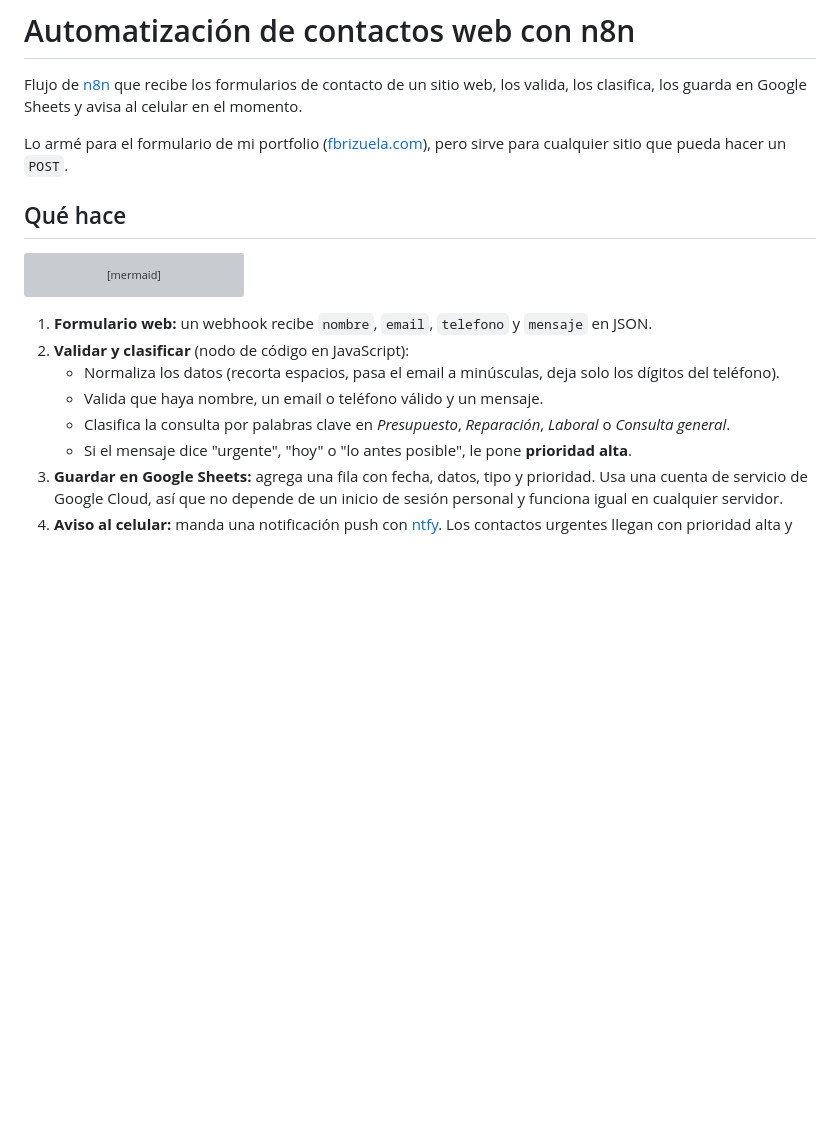
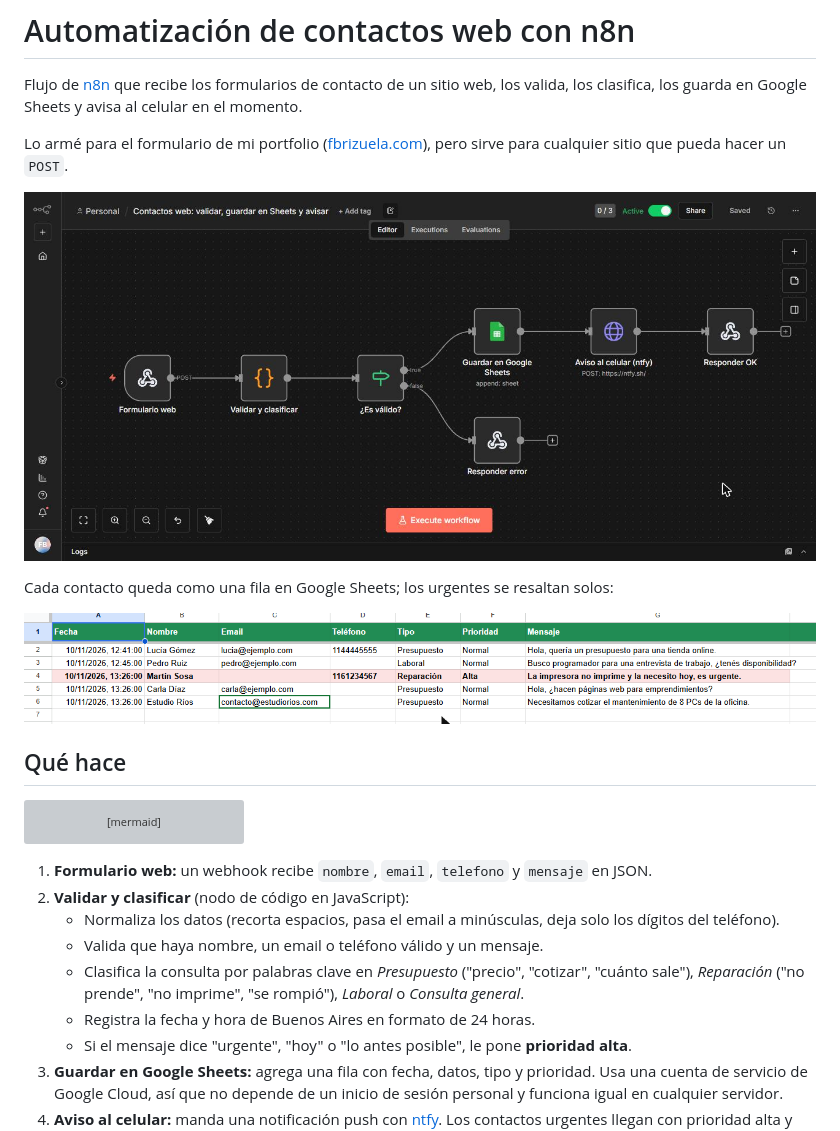
Before and after one commit to fbrizuela/n8n-contactos-web, a Markdown page: README.md, the part around the change. GitHub-like rendering; pictures changed too: docs/flujo-n8n.jpg (added), docs/planilla.png (added); blank space fills up the shorter version; grey boxes are pictures that could not be loaded.

Commit message:
Capturas en el README, mejor clasificación y hora en 24 h
Co-Authored-By: Claude Opus 5.5 <noreply@anthropic.com>

```diff
--- a/README.md
+++ b/README.md
@@ -3,6 +3,12 @@
 Flujo de [n8n](https://n8n.io) que recibe los formularios de contacto de un sitio web, los valida, los clasifica, los guarda en Google Sheets y avisa al celular en el momento.
 
 Lo armé para el formulario de mi portfolio ([fbrizuela.com](https://fbrizuela.com)), pero sirve para cualquier sitio que pueda hacer un `POST`.
+
+![El flujo en el editor de n8n](docs/flujo-n8n.jpg)
+
+Cada contacto queda como una fila en Google Sheets; los urgentes se resaltan solos:
+
+![Planilla con los contactos guardados](docs/planilla.png)
 
 ## Qué hace
 
@@ -20,7 +26,8 @@ flowchart LR
 2. **Validar y clasificar** (nodo de código en JavaScript):
    - Normaliza los datos (recorta espacios, pasa el email a minúsculas, deja solo los dígitos del teléfono).
    - Valida que haya nombre, un email o teléfono válido y un mensaje.
-   - Clasifica la consulta por palabras clave en *Presupuesto*, *Reparación*, *Laboral* o *Consulta general*.
+   - Clasifica la consulta por palabras clave en *Presupuesto* ("precio", "cotizar", "cuánto sale"), *Reparación* ("no prende", "no imprime", "se rompió"), *Laboral* o *Consulta general*.
+   - Registra la fecha y hora de Buenos Aires en formato de 24 horas.
    - Si el mensaje dice "urgente", "hoy" o "lo antes posible", le pone **prioridad alta**.
 3. **Guardar en Google Sheets:** agrega una fila con fecha, datos, tipo y prioridad. Usa una cuenta de servicio de Google Cloud, así que no depende de un inicio de sesión personal y funciona igual en cualquier servidor.
 4. **Aviso al celular:** manda una notificación push con [ntfy](https://ntfy.sh). Los contactos urgentes llegan con prioridad alta y otro ícono.
```
Also changed, not shown: 1 other file.
